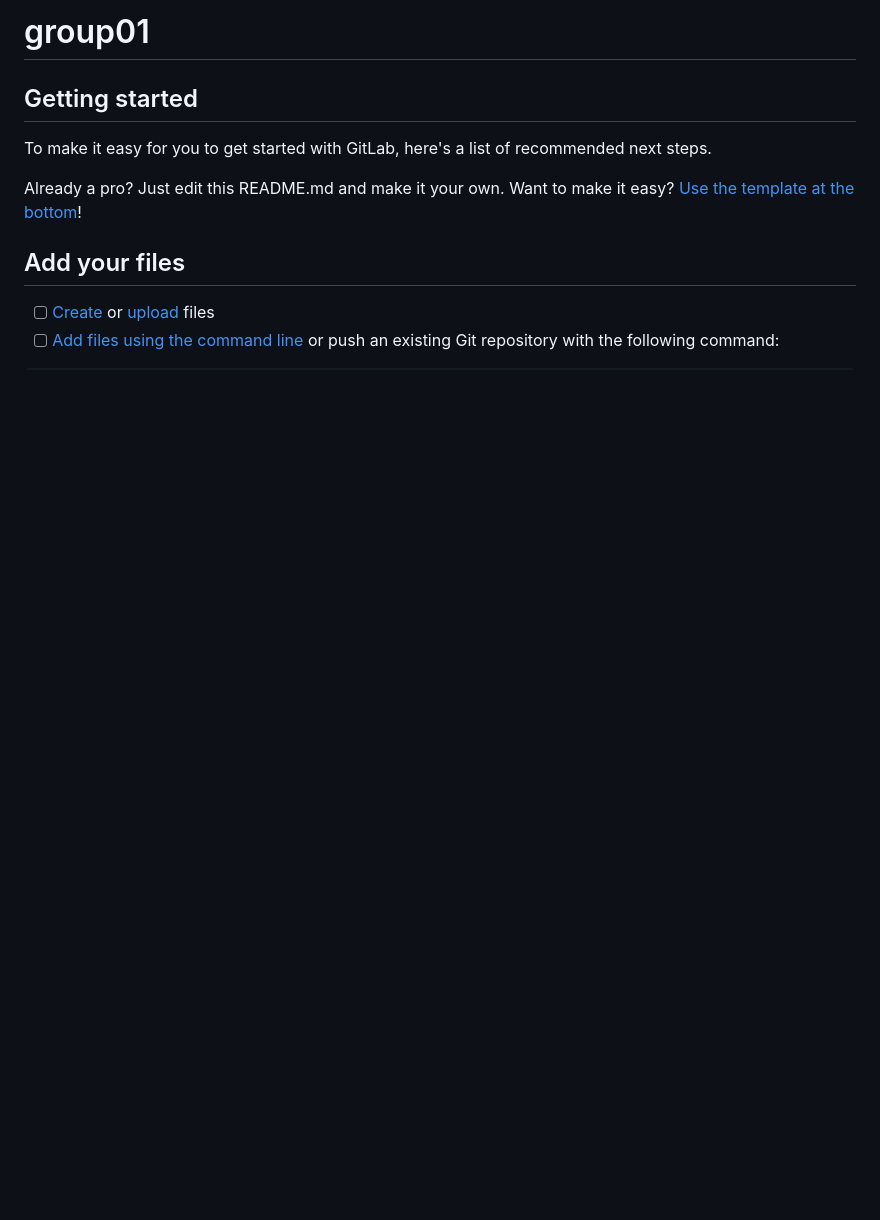
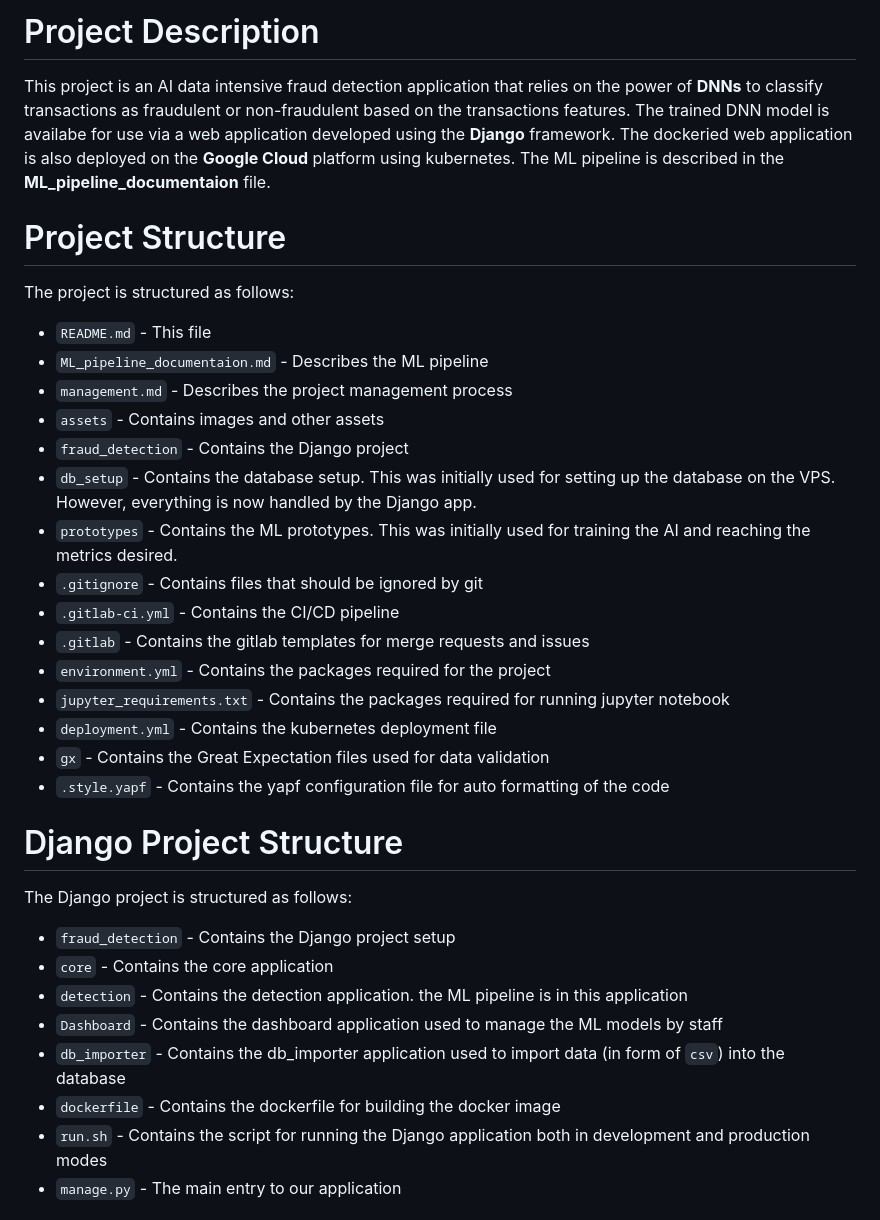
Before and after one commit to jnsltk/fraud_detection, a Markdown page: README.md, the part around the change printed below. GitHub-like rendering; blank space fills up the shorter version.

```diff
--- a/README.md
+++ b/README.md
@@ -1,15 +1,37 @@
-# group01
+# Project Description
 
+This project is an AI data intensive fraud detection application that relies on the power of **DNNs** to classify transactions as fraudulent or non-fraudulent based on the transactions features. The trained DNN model is availabe for use via a web application developed using the **Django** framework. The dockeried web application is also deployed on the **Google Cloud** platform using kubernetes. The ML pipeline is described in the **ML_pipeline_documentaion** file.
 
+# Project Structure
 
-## Getting started
+The project is structured as follows:
 
-To make it easy for you to get started with GitLab, here's a list of recommended next steps.
+- `README.md` - This file
+- `ML_pipeline_documentaion.md` - Describes the ML pipeline
+- `management.md` - Describes the project management process
+- `assets` - Contains images and other assets
+- `fraud_detection` - Contains the Django project
+- `db_setup` - Contains the database setup. This was initially used for setting up the database on the VPS. However, everything is now handled by the Django app.
+- `prototypes` - Contains the ML prototypes. This was initially used for training the AI and reaching the metrics desired.
+- `.gitignore` - Contains files that should be ignored by git
+- `.gitlab-ci.yml` - Contains the CI/CD pipeline
+- `.gitlab` - Contains the gitlab templates for merge requests and issues
+- `environment.yml` - Contains the packages required for the project
+- `jupyter_requirements.txt` - Contains the packages required for running jupyter notebook
+- `deployment.yml` - Contains the kubernetes deployment file
+- `gx` - Contains the Great Expectation files used for data validation
+- `.style.yapf` - Contains the yapf configuration file for auto formatting of the code
 
-Already a pro? Just edit this README.md and make it your own. Want to make it easy? [Use the template at the bottom](#editing-this-readme)!
+# Django Project Structure
 
-## Add your files
+The Django project is structured as follows:
 
-- [ ] [Create](https://docs.gitlab.com/ee/user/project/repository/web_editor.html#create-a-file) or [upload](https://docs.gitlab.com/ee/user/project/repository/web_editor.html#upload-a-file) files
-- [ ] [Add files using the command line](https://docs.gitlab.com/ee/gitlab-basics/add-file.html#add-a-file-using-the-command-line) or push an existing Git repository with the following command:
+- `fraud_detection` - Contains the Django project setup
+- `core` - Contains the core application
+- `detection` - Contains the detection application. the ML pipeline is in this application
+- `Dashboard` - Contains the dashboard application used to manage the ML models by staff
+- `db_importer` - Contains the db_importer application used to import data (in form of `csv`) into the database
+- `dockerfile` - Contains the dockerfile for building the docker image
+- `run.sh` - Contains the script for running the Django application both in development and production modes
+- `manage.py` - The main entry to our application
 
```
Also changed, not shown: other parts of README.md (+25 -76 lines).
